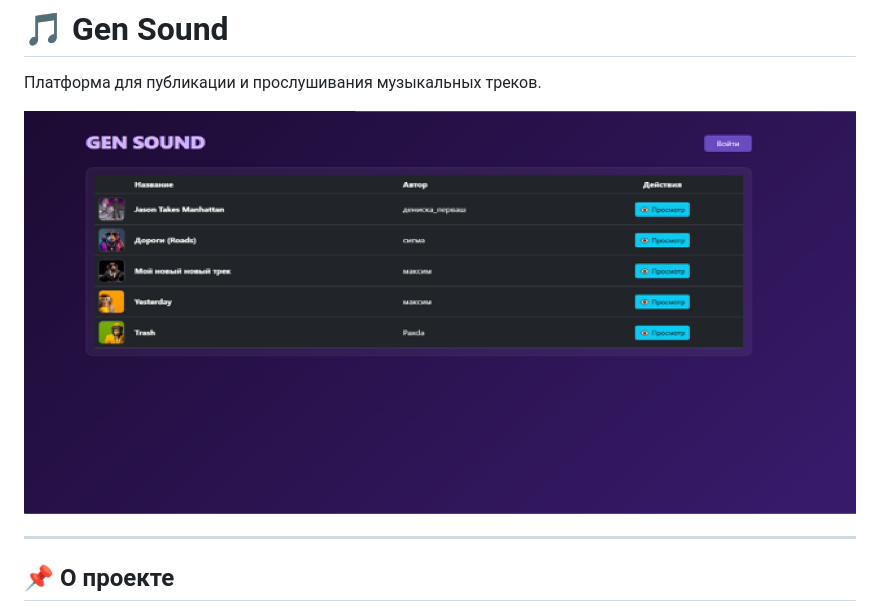
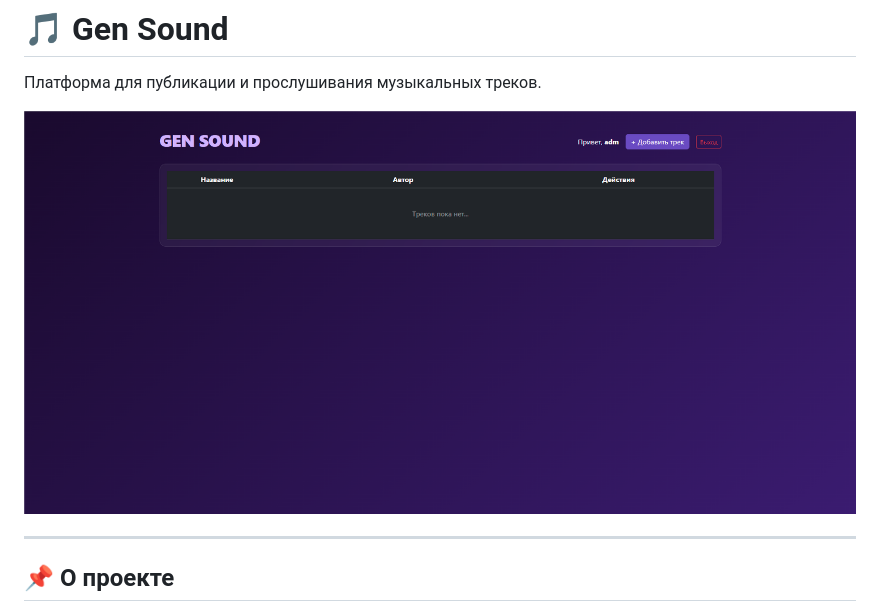
Before and after one commit to Darkprincent/Gen-Sound, a Markdown page: README.md, the part around the change. GitHub-like rendering.

```diff
--- a/README.md
+++ b/README.md
@@ -2,7 +2,7 @@
 
 Платформа для публикации и прослушивания музыкальных треков.
 
-![Главная страница](images/indexxx.png)
+![Главная страница](images/first.png)
 
 ---
 
```
